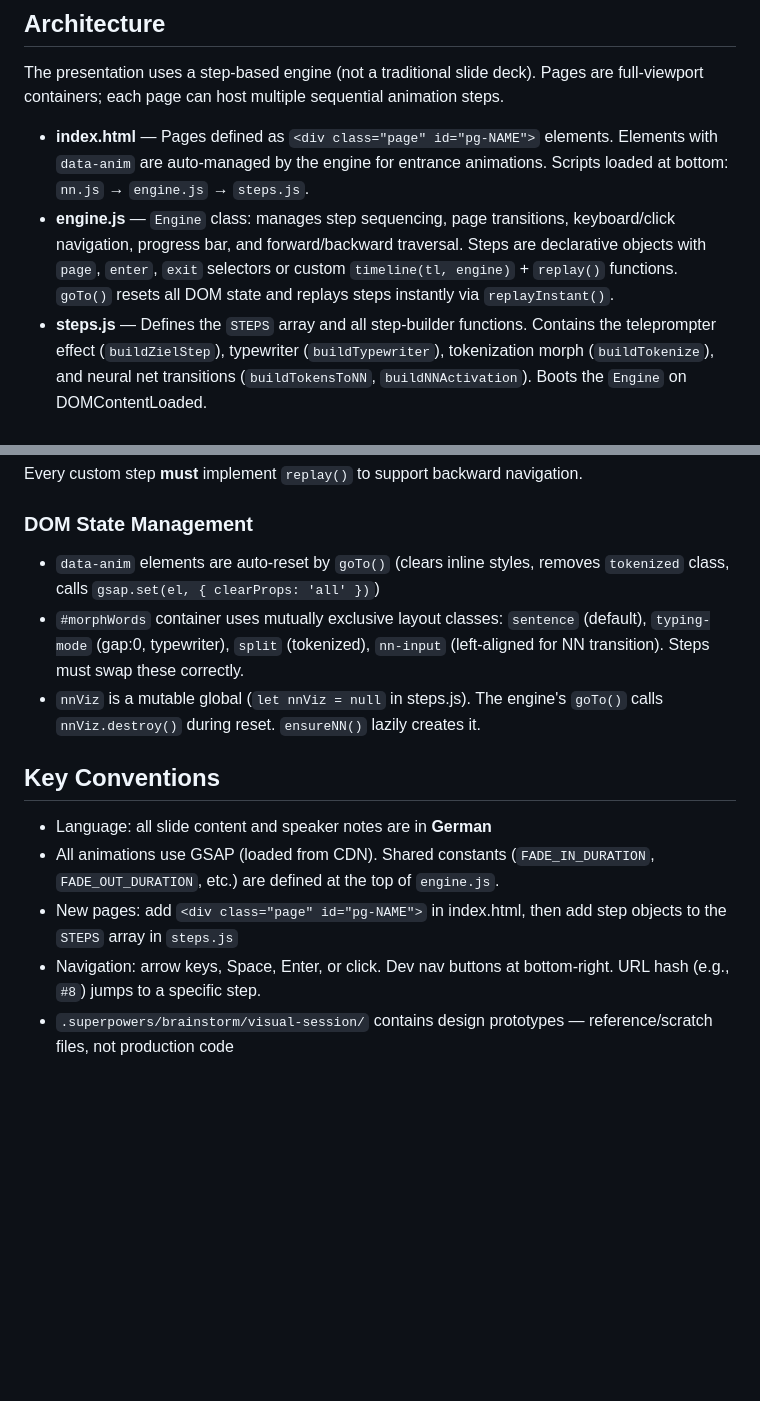
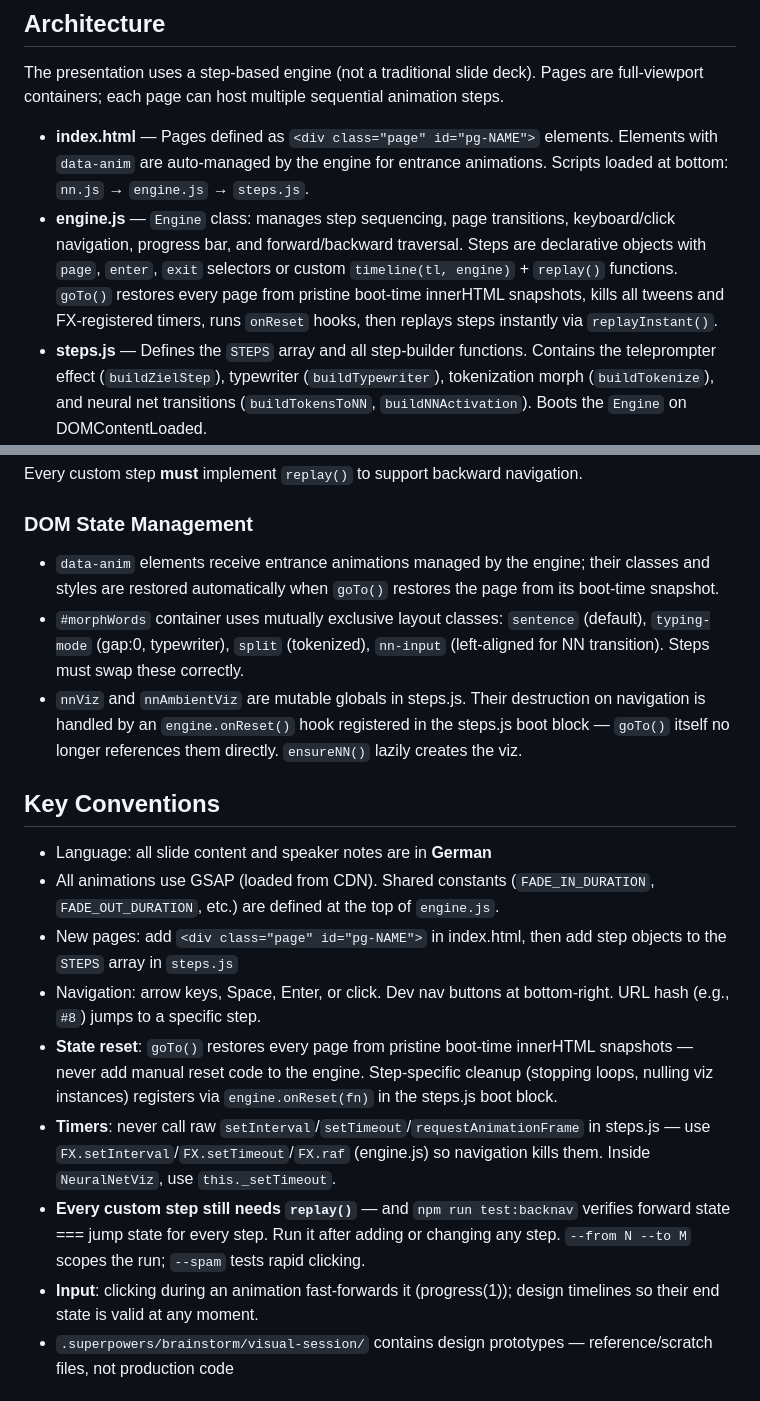
Before and after one commit to nte23/schulung, a Markdown page: CLAUDE.md, 2 parts joined by grey strips. Rendered like a GitHub page; blank space fills up the shorter version.

Commit message:
docs: state-management conventions after engine refactor

```diff
--- a/CLAUDE.md
+++ b/CLAUDE.md
@@ -11,7 +11,7 @@ A browser-based presentation for a **KI (AI) Workshop** ("Grundlagen der generat
 The presentation uses a step-based engine (not a traditional slide deck). Pages are full-viewport containers; each page can host multiple sequential animation steps.
 
 - **index.html** — Pages defined as `<div class="page" id="pg-NAME">` elements. Elements with `data-anim` are auto-managed by the engine for entrance animations. Scripts loaded at bottom: `nn.js` → `engine.js` → `steps.js`.
-- **engine.js** — `Engine` class: manages step sequencing, page transitions, keyboard/click navigation, progress bar, and forward/backward traversal. Steps are declarative objects with `page`, `enter`, `exit` selectors or custom `timeline(tl, engine)` + `replay()` functions. `goTo()` resets all DOM state and replays steps instantly via `replayInstant()`.
+- **engine.js** — `Engine` class: manages step sequencing, page transitions, keyboard/click navigation, progress bar, and forward/backward traversal. Steps are declarative objects with `page`, `enter`, `exit` selectors or custom `timeline(tl, engine)` + `replay()` functions. `goTo()` restores every page from pristine boot-time innerHTML snapshots, kills all tweens and FX-registered timers, runs `onReset` hooks, then replays steps instantly via `replayInstant()`.
 - **steps.js** — Defines the `STEPS` array and all step-builder functions. Contains the teleprompter effect (`buildZielStep`), typewriter (`buildTypewriter`), tokenization morph (`buildTokenize`), and neural net transitions (`buildTokensToNN`, `buildNNActivation`). Boots the `Engine` on DOMContentLoaded.
 - **nn.js** — `NeuralNetViz` class: builds a DOM+SVG neural network visualization with layered nodes, edge connections, animated bolt activation, and a 3D explosion effect with depth layers.
 - **styles.css** — CSS variables in `:root` define the design system. Light theme with amber accent (`--accent: #fabb43`). Font: Inter via Google Fonts.
@@ -26,9 +26,9 @@ Every custom step **must** implement `replay()` to support backward navigation.
 
 ### DOM State Management
 
-- `data-anim` elements are auto-reset by `goTo()` (clears inline styles, removes `tokenized` class, calls `gsap.set(el, { clearProps: 'all' })`)
+- `data-anim` elements receive entrance animations managed by the engine; their classes and styles are restored automatically when `goTo()` restores the page from its boot-time snapshot.
 - `#morphWords` container uses mutually exclusive layout classes: `sentence` (default), `typing-mode` (gap:0, typewriter), `split` (tokenized), `nn-input` (left-aligned for NN transition). Steps must swap these correctly.
-- `nnViz` is a mutable global (`let nnViz = null` in steps.js). The engine's `goTo()` calls `nnViz.destroy()` during reset. `ensureNN()` lazily creates it.
+- `nnViz` and `nnAmbientViz` are mutable globals in steps.js. Their destruction on navigation is handled by an `engine.onReset()` hook registered in the steps.js boot block — `goTo()` itself no longer references them directly. `ensureNN()` lazily creates the viz.
 
 ## Key Conventions
 
@@ -36,6 +36,19 @@ Every custom step **must** implement `replay()` to support backward navigation.
 - All animations use GSAP (loaded from CDN). Shared constants (`FADE_IN_DURATION`, `FADE_OUT_DURATION`, etc.) are defined at the top of `engine.js`.
 - New pages: add `<div class="page" id="pg-NAME">` in index.html, then add step objects to the `STEPS` array in `steps.js`
 - Navigation: arrow keys, Space, Enter, or click. Dev nav buttons at bottom-right. URL hash (e.g., `#8`) jumps to a specific step.
+- **State reset**: `goTo()` restores every page from pristine boot-time innerHTML
+  snapshots — never add manual reset code to the engine. Step-specific cleanup
+  (stopping loops, nulling viz instances) registers via `engine.onReset(fn)` in
+  the steps.js boot block.
+- **Timers**: never call raw `setInterval`/`setTimeout`/`requestAnimationFrame`
+  in steps.js — use `FX.setInterval`/`FX.setTimeout`/`FX.raf` (engine.js) so
+  navigation kills them. Inside `NeuralNetViz`, use `this._setTimeout`.
+- **Every custom step still needs `replay()`** — and `npm run test:backnav`
+  verifies forward state === jump state for every step. Run it after adding
+  or changing any step. `--from N --to M` scopes the run; `--spam` tests
+  rapid clicking.
+- **Input**: clicking during an animation fast-forwards it (progress(1));
+  design timelines so their end state is valid at any moment.
 - `.superpowers/brainstorm/visual-session/` contains design prototypes — reference/scratch files, not production code
 
 ## Running
```
